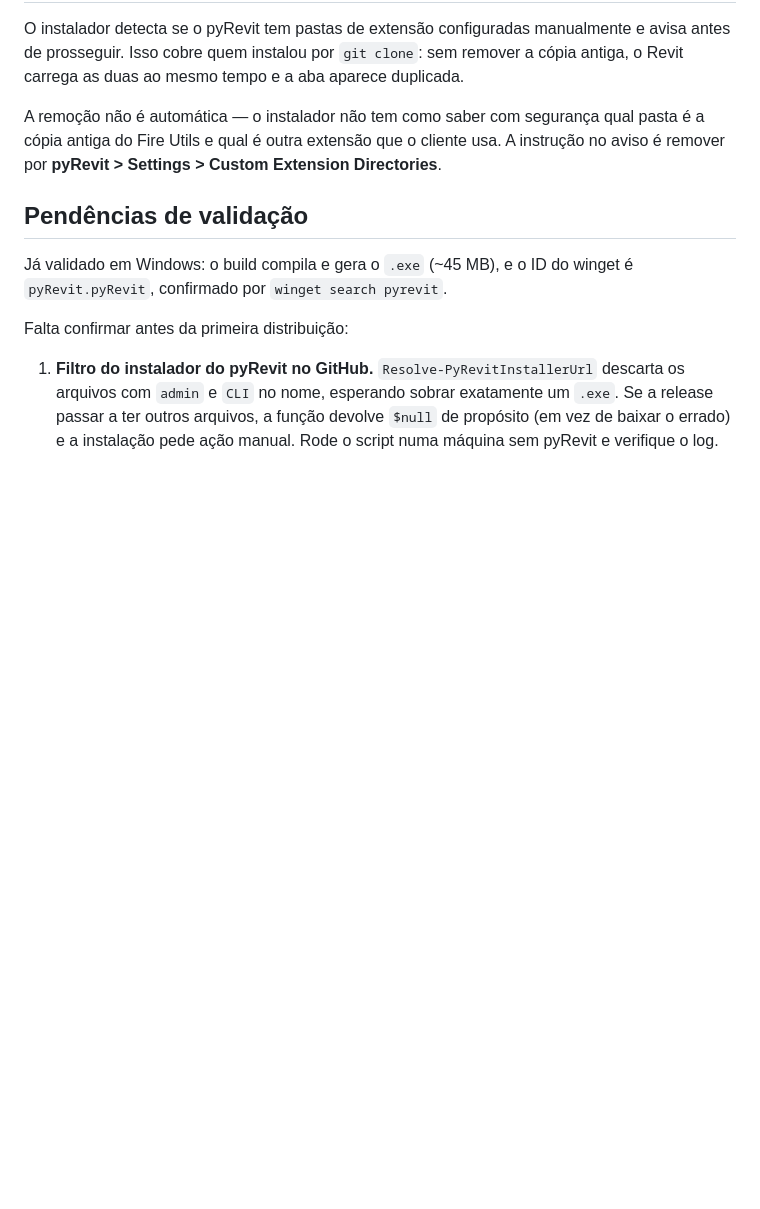
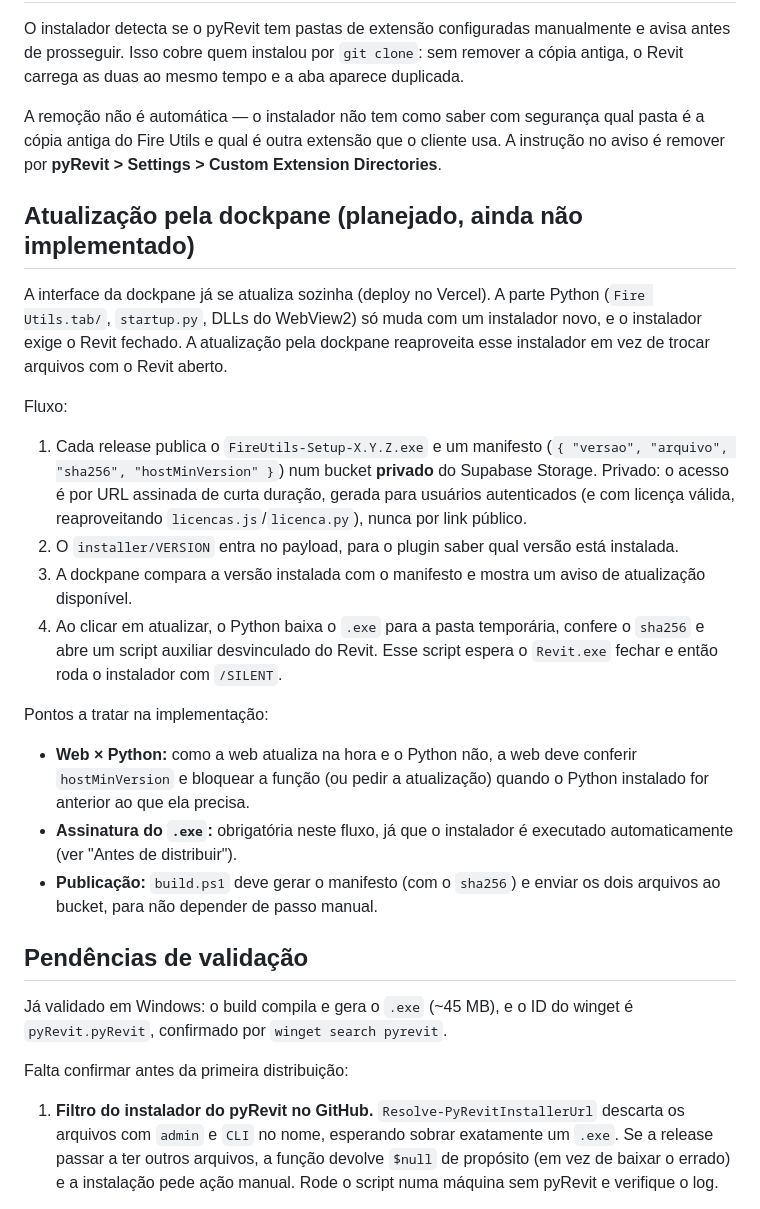
Before and after one commit to victoryuri-dev/FireUtils.extension, a Markdown page: installer/README.md, the part around the change. Drawn GitHub-style; blank space fills up the shorter version.

Commit message:
Documenta a arquitetura planejada de atualização do plugin pela dockpane
Registra no README do instalador o desenho acordado: o instalador atual
é reaproveitado, hospedado num bucket privado do Supabase Storage com
manifesto de versão, baixado pelo Python e executado por um script
auxiliar quando o Revit fecha. Nada implementado ainda.

Co-Authored-By: Claude Sonnet 5.5 <noreply@anthropic.com>
Claude-Session: https://claude.ai/code/session_01AwwC6diPJvcdNs5z1CoDws

```diff
--- a/installer/README.md
+++ b/installer/README.md
@@ -161,6 +161,40 @@ qual pasta é a cópia antiga do Fire Utils e qual é outra extensão que o
 cliente usa. A instrução no aviso é remover por
 **pyRevit > Settings > Custom Extension Directories**.
 
+## Atualização pela dockpane (planejado, ainda não implementado)
+
+A interface da dockpane já se atualiza sozinha (deploy no Vercel). A parte
+Python (`Fire Utils.tab/`, `startup.py`, DLLs do WebView2) só muda com um
+instalador novo, e o instalador exige o Revit fechado. A atualização pela
+dockpane reaproveita esse instalador em vez de trocar arquivos com o Revit
+aberto.
+
+Fluxo:
+
+1. Cada release publica o `FireUtils-Setup-X.Y.Z.exe` e um manifesto
+   (`{ "versao", "arquivo", "sha256", "hostMinVersion" }`) num bucket
+   **privado** do Supabase Storage. Privado: o acesso é por URL assinada de
+   curta duração, gerada para usuários autenticados (e com licença válida,
+   reaproveitando `licencas.js`/`licenca.py`), nunca por link público.
+2. O `installer/VERSION` entra no payload, para o plugin saber qual versão
+   está instalada.
+3. A dockpane compara a versão instalada com o manifesto e mostra um aviso
+   de atualização disponível.
+4. Ao clicar em atualizar, o Python baixa o `.exe` para a pasta temporária,
+   confere o `sha256` e abre um script auxiliar desvinculado do Revit. Esse
+   script espera o `Revit.exe` fechar e então roda o instalador com
+   `/SILENT`.
+
+Pontos a tratar na implementação:
+
+- **Web × Python:** como a web atualiza na hora e o Python não, a web deve
+  conferir `hostMinVersion` e bloquear a função (ou pedir a atualização)
+  quando o Python instalado for anterior ao que ela precisa.
+- **Assinatura do `.exe`:** obrigatória neste fluxo, já que o instalador é
+  executado automaticamente (ver "Antes de distribuir").
+- **Publicação:** `build.ps1` deve gerar o manifesto (com o `sha256`) e
+  enviar os dois arquivos ao bucket, para não depender de passo manual.
+
 ## Pendências de validação
 
 Já validado em Windows: o build compila e gera o `.exe` (~45 MB), e o ID do
```
